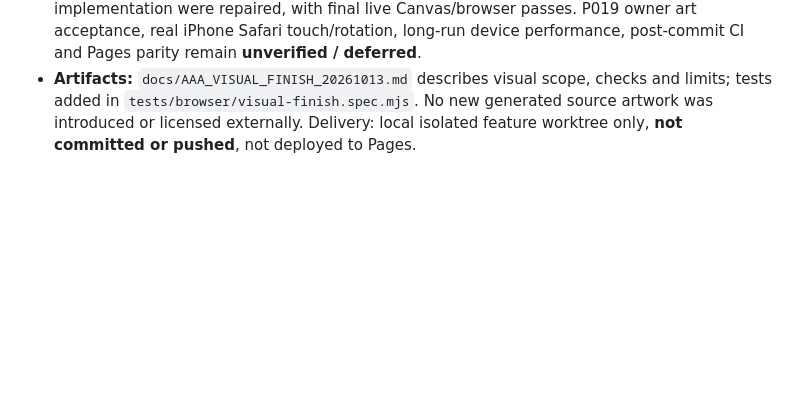
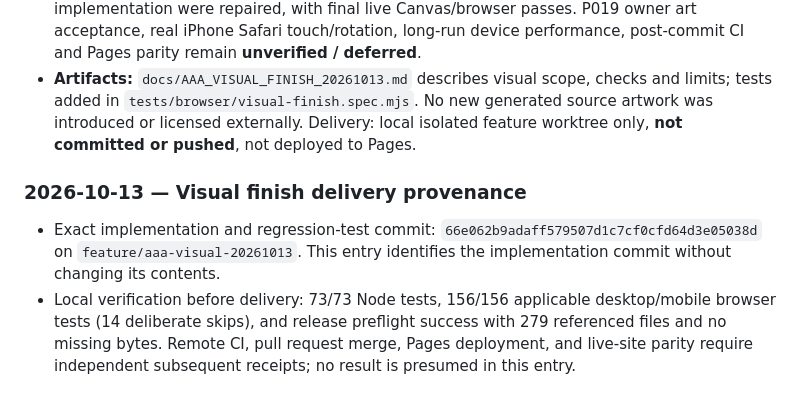
Before and after one commit to westkitty/ShakeDown, a Markdown page: ShakeDown_bible.md, the part around the change. Drawn GitHub-style; blank space fills up the shorter version.

Commit message:
docs: record visual finish implementation commit and release gates

```diff
--- a/ShakeDown_bible.md
+++ b/ShakeDown_bible.md
@@ -323,3 +323,7 @@ The full Asset Director source registry remains 194/194, one playable-context ro
 - **Performance measurement limit:** Real-clock Chromium desktop and emulated landscape short samples had Canvas draw p95 ≈1.4ms, but remote rAF p95 ≈116–133ms; this is *not* measured iPhone/Android FPS or control latency. No physical Android ADB device was available for hardware verification. Screen captures are local diagnostic files, not a product dependency.
 - **Defect ledger:** high-contrast transition **fixed and verified**; stale full-bleed/mobile touch assertions **fixed and verified**; transient visual-cache initialization errors encountered during implementation were repaired, with final live Canvas/browser passes. P019 owner art acceptance, real iPhone Safari touch/rotation, long-run device performance, post-commit CI and Pages parity remain **unverified / deferred**.
 - **Artifacts:** `docs/AAA_VISUAL_FINISH_20261013.md` describes visual scope, checks and limits; tests added in `tests/browser/visual-finish.spec.mjs`. No new generated source artwork was introduced or licensed externally. Delivery: local isolated feature worktree only, **not committed or pushed**, not deployed to Pages.
+
+### 2026-10-13 — Visual finish delivery provenance
+- Exact implementation and regression-test commit: `66e062b9adaff579507d1c7cf0cfd64d3e05038d` on `feature/aaa-visual-20261013`. This entry identifies the implementation commit without changing its contents.
+- Local verification before delivery: 73/73 Node tests, 156/156 applicable desktop/mobile browser tests (14 deliberate skips), and release preflight success with 279 referenced files and no missing bytes. Remote CI, pull request merge, Pages deployment, and live-site parity require independent subsequent receipts; no result is presumed in this entry.
```
